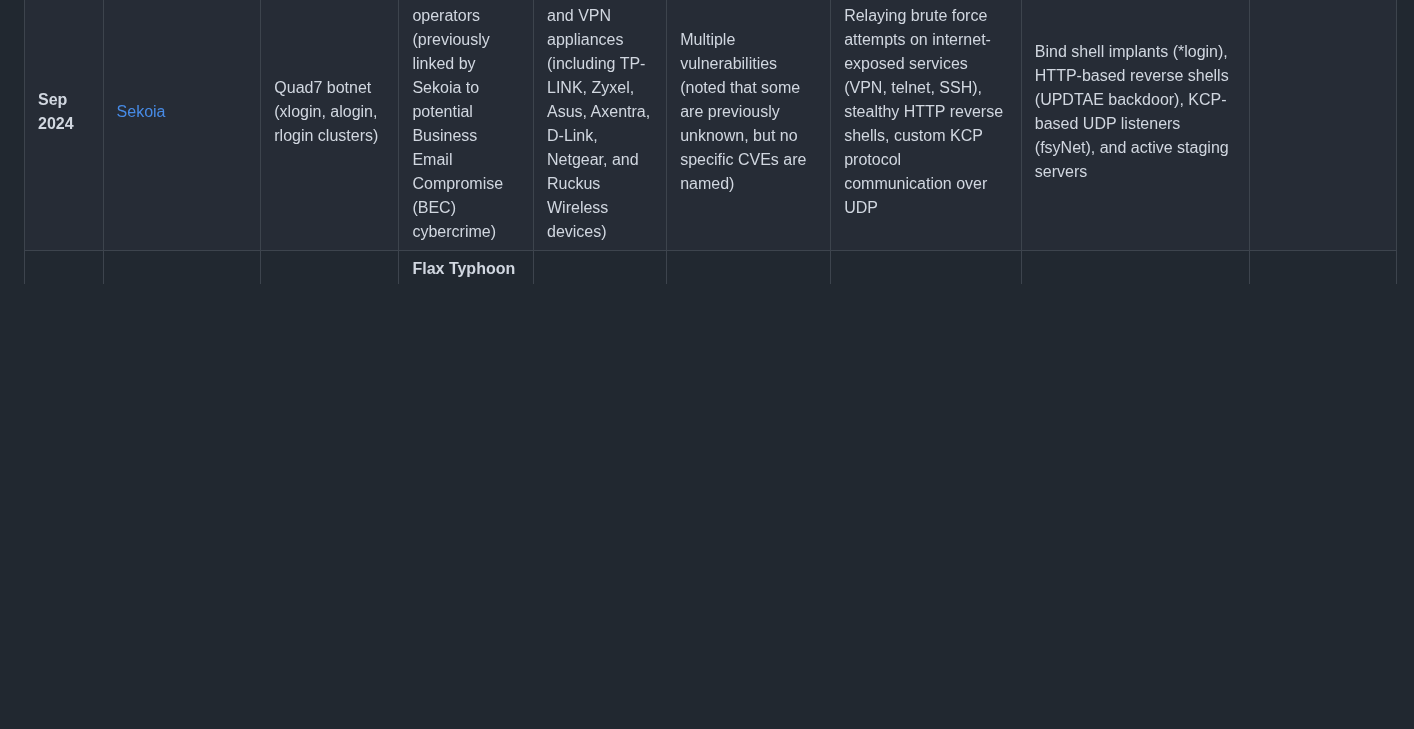
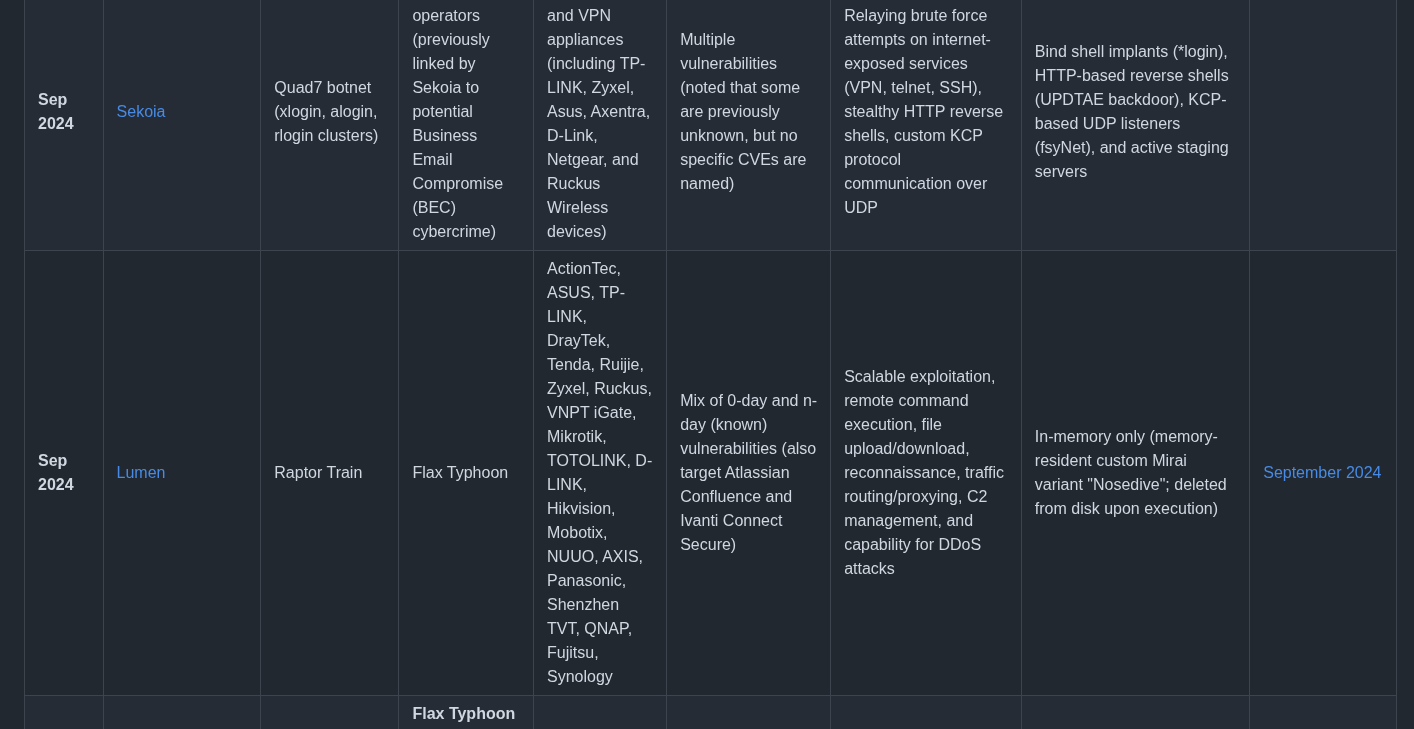
Before and after one commit to BushidoUK/Project-Orbital, a Markdown page: ORB_Library.md, the part around the change. Rendered like a GitHub page; blank space fills up the shorter version.

Commit message:
Add new entry for Raptor Train in ORB_Library.md

```diff
--- a/ORB_Library.md
+++ b/ORB_Library.md
@@ -14,6 +14,7 @@
 | **Aug 2024** | [Team Cymru](https://www.team-cymru.com/post/botnet-7777-are-you-betting-on-a-compromised-router) | Quad7 / 7777 botnet / 63256 botnet (xlogin and alogin) | Unattributed (low-confidence links to both cybercrime and state-sponsored activities, but currently shrouded in mystery) | TP-LINK routers, ASUS routers, and various IP-camera types | Not specified | Low-volume brute-force attacks against Microsoft Azure instances, SOCKS5 proxy service, remote shell access | Exposing specific TCP ports (7777 and 63256) running a bind shell, SOCKS5 proxy server | |
 | **Aug 2024** | [Symantec](https://www.security.com/threat-intelligence/cloud-espionage-attacks) | Orbweaver | Unknown | Unknown | Unknown | Tunneling/traffic obfuscation via Whipweave tool, likely derived from the open-source Chinese VPN project Free Connect (FCN); connects to the Orbweaver Operational Relay Box (ORB) network to obscure the origin of attacks | Unknown |  |
 | **Sep 2024** | [Sekoia](https://blog.sekoia.io/a-glimpse-into-the-quad7-operators-next-moves-and-associated-botnets/) | Quad7 botnet (xlogin, alogin, rlogin clusters) | Quad7 botnet operators (previously linked by Sekoia to potential Business Email Compromise (BEC) cybercrime) | SOHO routers and VPN appliances (including TP-LINK, Zyxel, Asus, Axentra, D-Link, Netgear, and Ruckus Wireless devices) | Multiple vulnerabilities (noted that some are previously unknown, but no specific CVEs are named) | Relaying brute force attempts on internet-exposed services (VPN, telnet, SSH), stealthy HTTP reverse shells, custom KCP protocol communication over UDP | Bind shell implants (*login), HTTP-based reverse shells (UPDTAE backdoor), KCP-based UDP listeners (fsyNet), and active staging servers | |
+| **Sep 2024** | [Lumen](https://www.lumen.com/blog/en-us/derailing-raptor-train) | Raptor Train | Flax Typhoon | ActionTec, ASUS, TP-LINK, DrayTek, Tenda, Ruijie, Zyxel, Ruckus, VNPT iGate, Mikrotik, TOTOLINK, D-LINK, Hikvision, Mobotix, NUUO, AXIS, Panasonic, Shenzhen TVT, QNAP, Fujitsu, Synology | Mix of 0-day and n-day (known) vulnerabilities (also target Atlassian Confluence and Ivanti Connect Secure) | Scalable exploitation, remote command execution, file upload/download, reconnaissance, traffic routing/proxying, C2 management, and capability for DDoS attacks | In-memory only (memory-resident custom Mirai variant "Nosedive"; deleted from disk upon execution) | [September 2024](https://github.com/BushidoUK/Project-Orbital/blob/main/Takedowns.md) |
 | **Sept 2024** | [FBI/CNMF/NSA](https://media.defense.gov/2024/Sep/18/2003547016/-1/-1/0/CSA-PRC-LINKED-ACTORS-BOTNET.PDF) | Sparrow | **Flax Typhoon** (RedJuliett, Ethereal Panda, Integrity Technology Group) | SOHO routers, firewalls, NAS, IoT (webcams, DVRs, IP cameras) | 60+ CVEs | DDoS attacks, cyber espionage, reconnaissance, malware delivery | Linux-based Mirai variant; some self-deleting payloads | [Sept 2024](https://github.com/BushidoUK/Project-Orbital/blob/main/Takedowns.md) |
 | **Oct 2024** | [Microsoft Security Blog](https://www.microsoft.com/en-us/security/blog/2024/10/31/chinese-threat-actor-storm-0940-uses-credentials-from-password-spray-attacks-from-a-covert-network/) | CovertNetwork-1658 (Quad7) | Storm-0940 (Chinese threat actor) | Routers and network edge applications | Not specified (Microsoft noted the specific exploit was under investigation) | Password spraying, brute-force attacks, credential dumping, lateral movement, and data exfiltration | Installation of proxy tools and Remote Access Trojans (RATs) | |
 | **Feb 2025** | [Sekoia](https://www.sekoia.com/blog/polaredge-unveiling-an-uncovered-iot-botnet) | PolarEdge | China-nexus (Hypothesized) | Cisco RV series, ASUS, QNAP, Synology | CVE-2023-20118 | Custom TLS backdoor, encrypted C2, log cleaning, firewall adjustment | Modifies `/etc/flash/etc/cipher.sh`; injects into system startup files |
```
